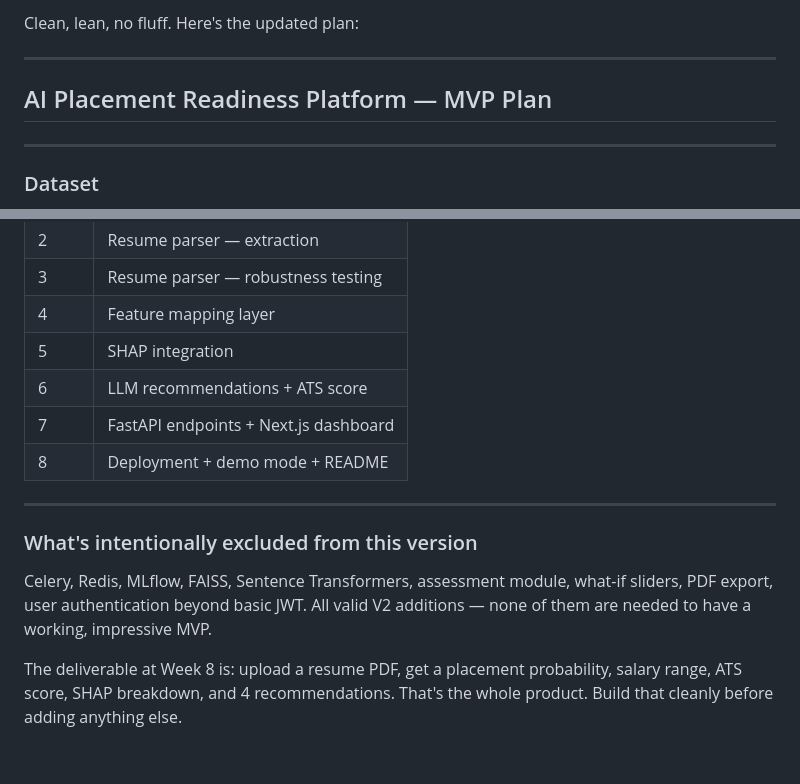
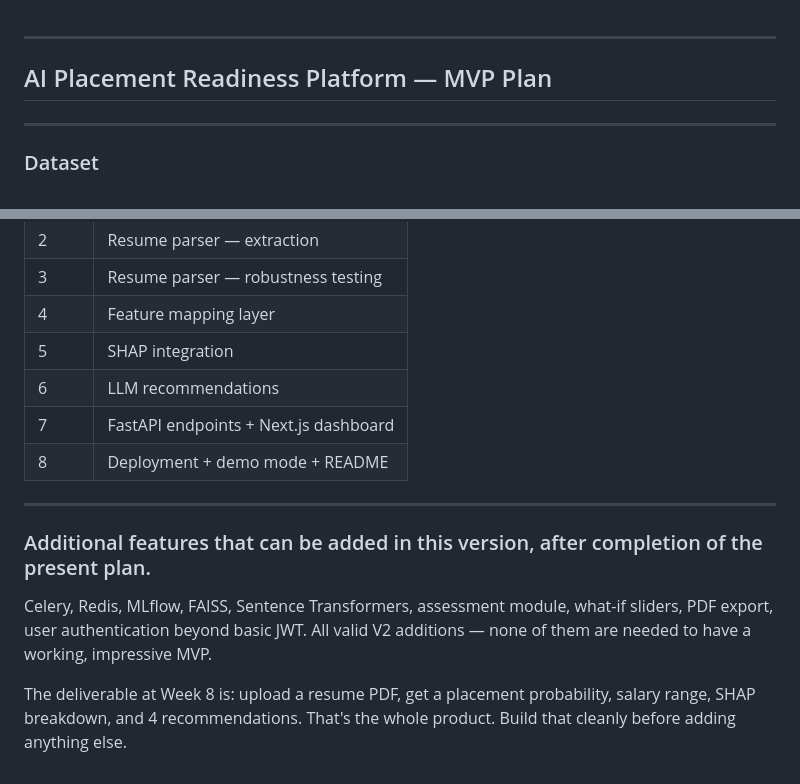
Before and after one commit to Naveen-Boddepalli/Resume-Analyser, a Markdown page: PLAN.md, 2 parts joined by grey strips. Drawn GitHub-style.

```diff
--- a/PLAN.md
+++ b/PLAN.md
@@ -1,5 +1,3 @@
-Clean, lean, no fluff. Here's the updated plan:
-
 ---
 
 ## AI Placement Readiness Platform — MVP Plan
@@ -230,14 +216,14 @@ Add the `/demo` endpoint to the landing page so judges/viewers can see results w
 | 3 | Resume parser — robustness testing |
 | 4 | Feature mapping layer |
 | 5 | SHAP integration |
-| 6 | LLM recommendations + ATS score |
+| 6 | LLM recommendations |
 | 7 | FastAPI endpoints + Next.js dashboard |
 | 8 | Deployment + demo mode + README |
 
 ---
 
-### What's intentionally excluded from this version
+### Additional features that can be added in this version, after completion of the present plan.
 
 Celery, Redis, MLflow, FAISS, Sentence Transformers, assessment module, what-if sliders, PDF export, user authentication beyond basic JWT. All valid V2 additions — none of them are needed to have a working, impressive MVP.
 
-The deliverable at Week 8 is: upload a resume PDF, get a placement probability, salary range, ATS score, SHAP breakdown, and 4 recommendations. That's the whole product. Build that cleanly before adding anything else.
+The deliverable at Week 8 is: upload a resume PDF, get a placement probability, salary range, SHAP breakdown, and 4 recommendations. That's the whole product. Build that cleanly before adding anything else.
```
Also changed, not shown: other parts of PLAN.md (+7 -19 lines).
